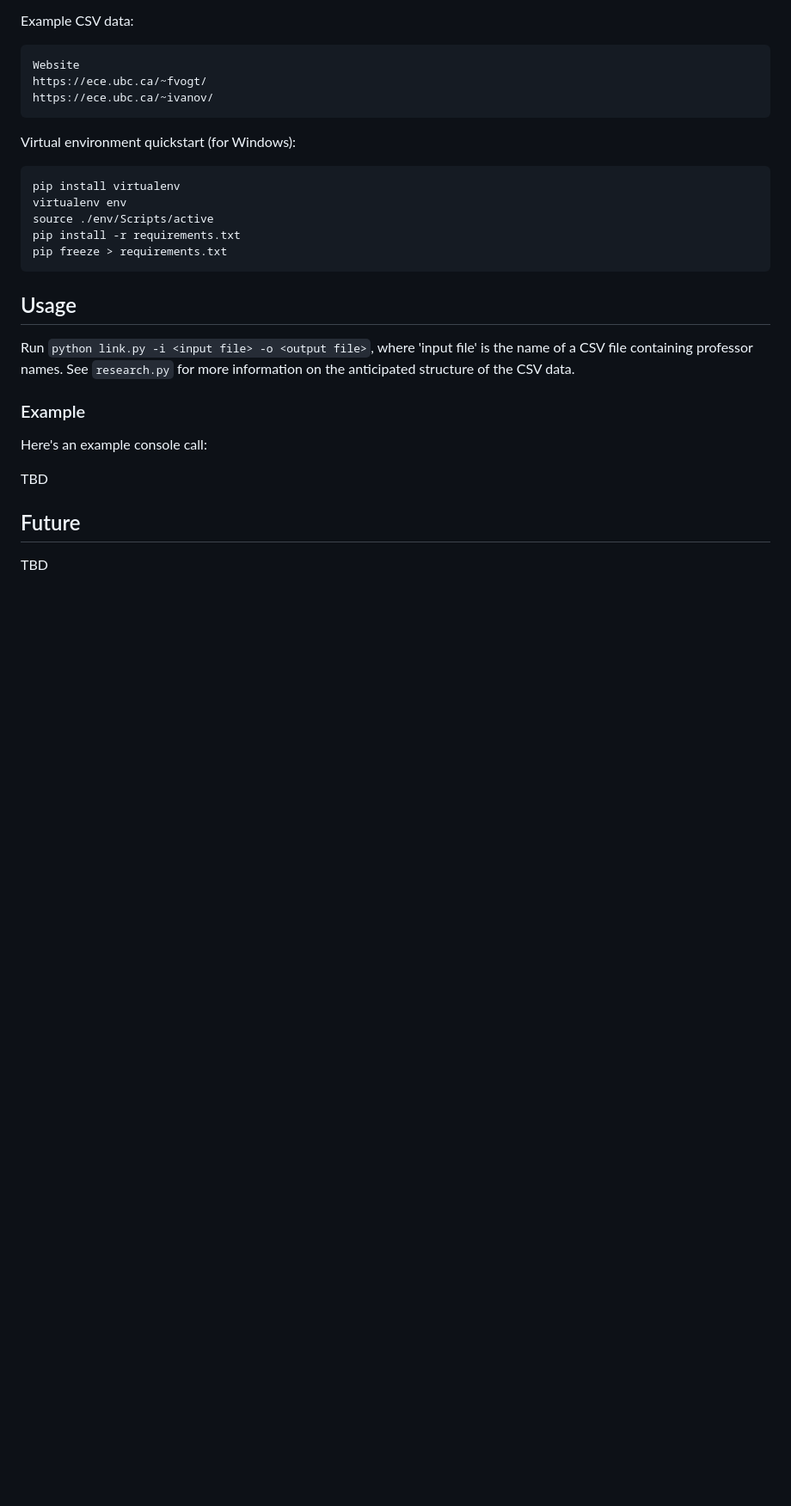
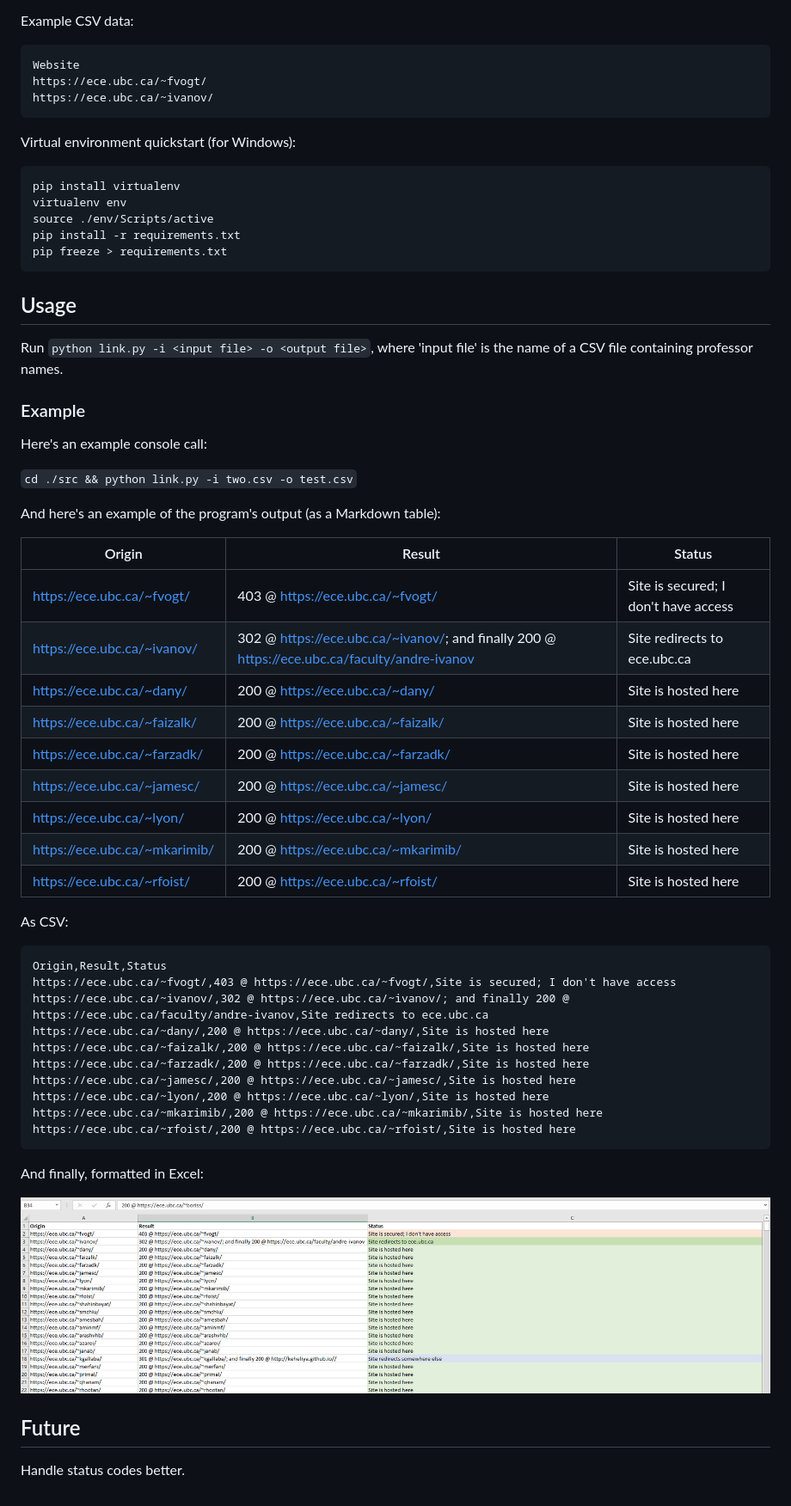
Before and after one commit to michaelfromyeg/pylink, a Markdown page: README.md, the part around the change. Shown at 86% size. GitHub-like rendering; pictures changed too: images/output.png (added); blank space fills up the shorter version.

Commit message:
Improving documentation

````diff
--- a/README.md
+++ b/README.md
@@ -31,14 +31,47 @@ pip freeze > requirements.txt
 
 ## Usage
 
-Run `python link.py -i <input file> -o <output file>`, where 'input file' is the name of a CSV file containing professor names. See `research.py` for more information on the anticipated structure of the CSV data.
+Run `python link.py -i <input file> -o <output file>`, where 'input file' is the name of a CSV file containing professor names.
 
 ### Example
 
 Here's an example console call:
 
-TBD
+`cd ./src && python link.py -i two.csv -o test.csv`
+
+And here's an example of the program's output (as a Markdown table):
+
+|Origin|Result                       |Status|
+|------|-----------------------------|------|
+|https://ece.ubc.ca/~fvogt/|403 @ https://ece.ubc.ca/~fvogt/|Site is secured; I don't have access|
+|https://ece.ubc.ca/~ivanov/|302 @ https://ece.ubc.ca/~ivanov/; and finally 200 @ https://ece.ubc.ca/faculty/andre-ivanov|Site redirects to ece.ubc.ca|
+|https://ece.ubc.ca/~dany/|200 @ https://ece.ubc.ca/~dany/|Site is hosted here|
+|https://ece.ubc.ca/~faizalk/|200 @ https://ece.ubc.ca/~faizalk/|Site is hosted here|
+|https://ece.ubc.ca/~farzadk/|200 @ https://ece.ubc.ca/~farzadk/|Site is hosted here|
+|https://ece.ubc.ca/~jamesc/|200 @ https://ece.ubc.ca/~jamesc/|Site is hosted here|
+|https://ece.ubc.ca/~lyon/|200 @ https://ece.ubc.ca/~lyon/|Site is hosted here|
+|https://ece.ubc.ca/~mkarimib/|200 @ https://ece.ubc.ca/~mkarimib/|Site is hosted here|
+|https://ece.ubc.ca/~rfoist/|200 @ https://ece.ubc.ca/~rfoist/|Site is hosted here|
+
+As CSV:
+
+```csv
+Origin,Result,Status
+https://ece.ubc.ca/~fvogt/,403 @ https://ece.ubc.ca/~fvogt/,Site is secured; I don't have access
+https://ece.ubc.ca/~ivanov/,302 @ https://ece.ubc.ca/~ivanov/; and finally 200 @ https://ece.ubc.ca/faculty/andre-ivanov,Site redirects to ece.ubc.ca
+https://ece.ubc.ca/~dany/,200 @ https://ece.ubc.ca/~dany/,Site is hosted here
+https://ece.ubc.ca/~faizalk/,200 @ https://ece.ubc.ca/~faizalk/,Site is hosted here
+https://ece.ubc.ca/~farzadk/,200 @ https://ece.ubc.ca/~farzadk/,Site is hosted here
+https://ece.ubc.ca/~jamesc/,200 @ https://ece.ubc.ca/~jamesc/,Site is hosted here
+https://ece.ubc.ca/~lyon/,200 @ https://ece.ubc.ca/~lyon/,Site is hosted here
+https://ece.ubc.ca/~mkarimib/,200 @ https://ece.ubc.ca/~mkarimib/,Site is hosted here
+https://ece.ubc.ca/~rfoist/,200 @ https://ece.ubc.ca/~rfoist/,Site is hosted here
+```
+
+And finally, formatted in Excel:
+
+![Formatted output](images/output.png)
 
 ## Future
 
-TBD
+Handle status codes better.
````
Also changed, not shown: 2 other files.
